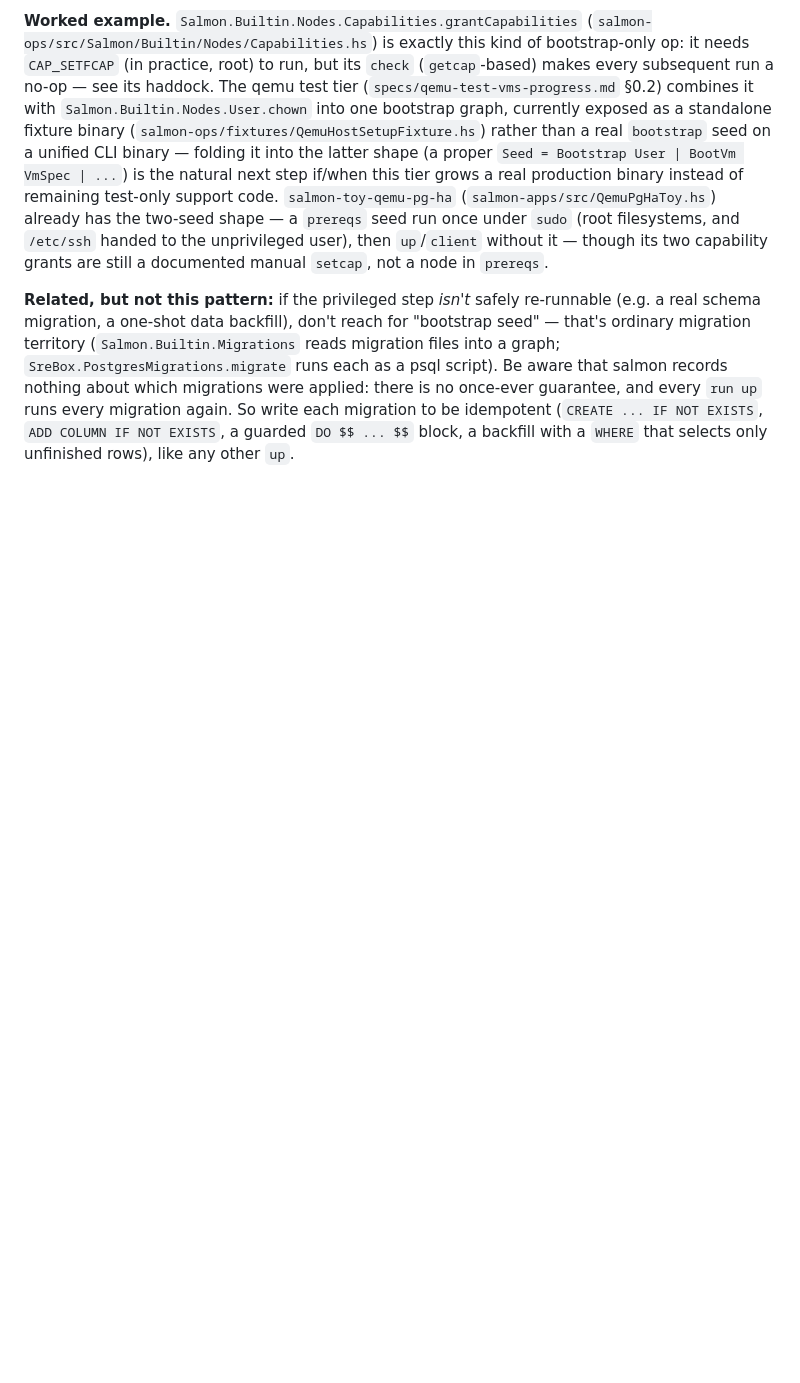
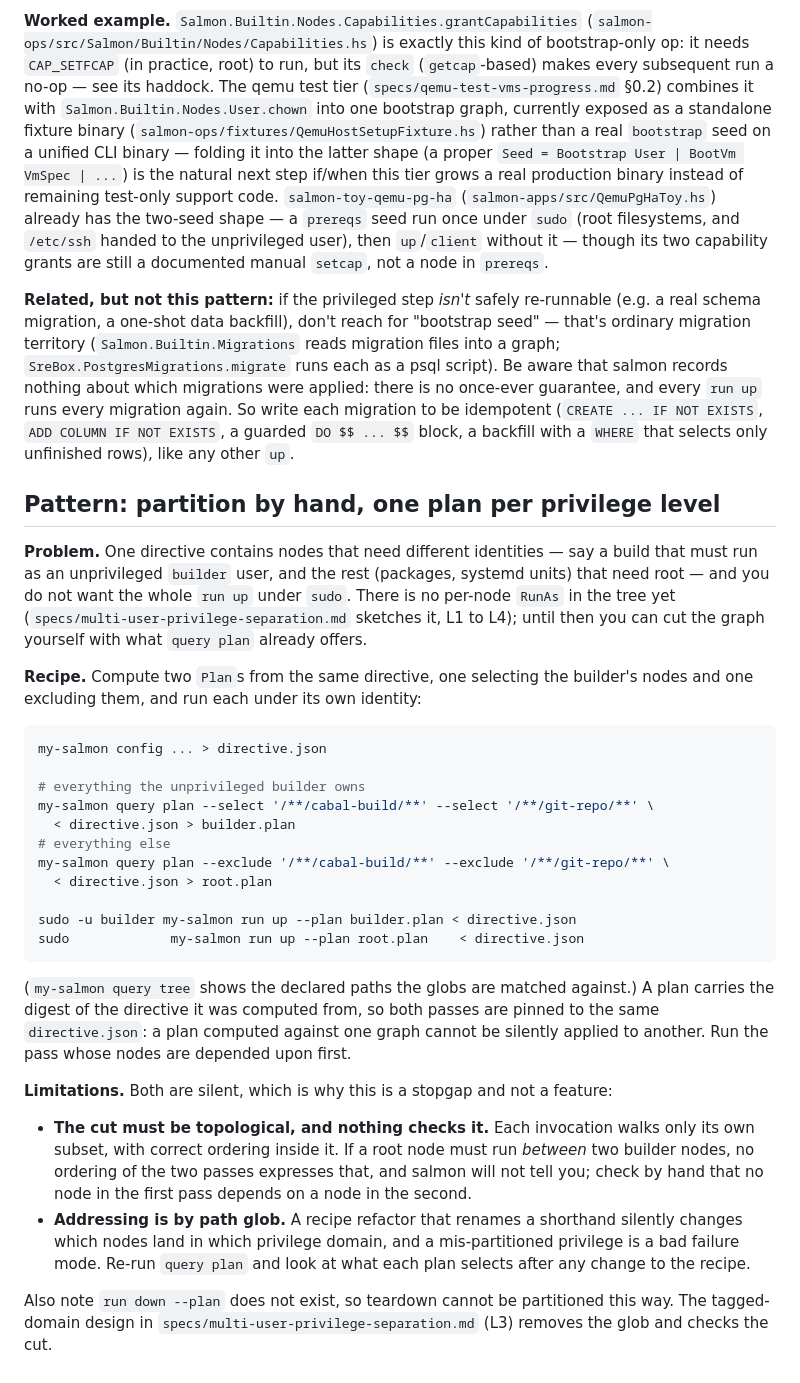
Before and after one commit to lucasdicioccio/salmon, a Markdown page: resources/salmon-ops-patterns.md, the part around the change. Drawn GitHub-style; blank space fills up the shorter version.

Commit message:
Document partition-by-hand privilege separation (query plan + sudo -u)
Co-Authored-By: Claude Sonnet 5.5 <noreply@anthropic.com>

````diff
--- a/resources/salmon-ops-patterns.md
+++ b/resources/salmon-ops-patterns.md
@@ -73,3 +73,53 @@ once-ever guarantee, and every `run up` runs every migration again. So write
 each migration to be idempotent (`CREATE ... IF NOT EXISTS`, `ADD COLUMN IF
 NOT EXISTS`, a guarded `DO $$ ... $$` block, a backfill with a `WHERE` that
 selects only unfinished rows), like any other `up`.
+
+## Pattern: partition by hand, one plan per privilege level
+
+**Problem.** One directive contains nodes that need different identities —
+say a build that must run as an unprivileged `builder` user, and the rest
+(packages, systemd units) that need root — and you do not want the whole
+`run up` under `sudo`. There is no per-node `RunAs` in the tree yet
+(`specs/multi-user-privilege-separation.md` sketches it, L1 to L4); until
+then you can cut the graph yourself with what `query plan` already offers.
+
+**Recipe.** Compute two `Plan`s from the same directive, one selecting the
+builder's nodes and one excluding them, and run each under its own identity:
+
+```sh
+my-salmon config ... > directive.json
+
+# everything the unprivileged builder owns
+my-salmon query plan --select '/**/cabal-build/**' --select '/**/git-repo/**' \
+  < directive.json > builder.plan
+# everything else
+my-salmon query plan --exclude '/**/cabal-build/**' --exclude '/**/git-repo/**' \
+  < directive.json > root.plan
+
+sudo -u builder my-salmon run up --plan builder.plan < directive.json
+sudo             my-salmon run up --plan root.plan    < directive.json
+```
+
+(`my-salmon query tree` shows the declared paths the globs are matched
+against.) A plan carries the digest of the directive it was computed from,
+so both passes are pinned to the same `directive.json`: a plan computed
+against one graph cannot be silently applied to another. Run the pass whose
+nodes are depended upon first.
+
+**Limitations.** Both are silent, which is why this is a stopgap and not a
+feature:
+
+- **The cut must be topological, and nothing checks it.** Each invocation
+  walks only its own subset, with correct ordering inside it. If a root node
+  must run *between* two builder nodes, no ordering of the two passes
+  expresses that, and salmon will not tell you; check by hand that no node in
+  the first pass depends on a node in the second.
+- **Addressing is by path glob.** A recipe refactor that renames a shorthand
+  silently changes which nodes land in which privilege domain, and a
+  mis-partitioned privilege is a bad failure mode. Re-run `query plan` and
+  look at what each plan selects after any change to the recipe.
+
+Also note `run down --plan` does not exist, so teardown cannot be partitioned
+this way. The tagged-domain design in
+`specs/multi-user-privilege-separation.md` (L3) removes the glob and checks
+the cut.
````
